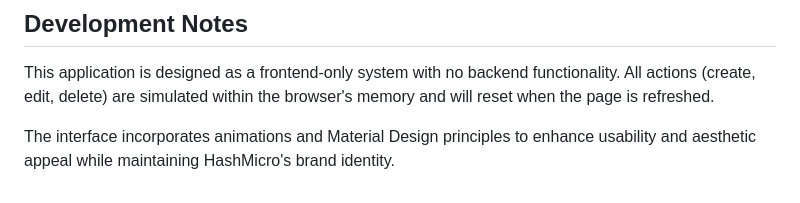
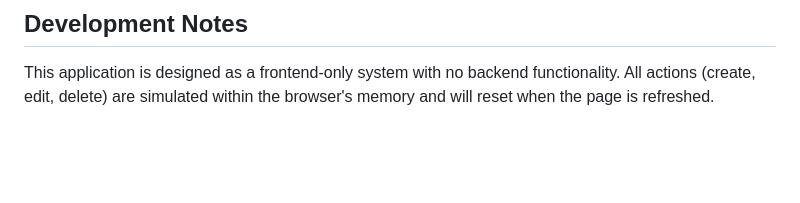
Before and after one commit to syarifuzaki/frontend-test-hashmicro, a Markdown page: readme.md, the part around the change. Drawn GitHub-style; blank space fills up the shorter version.

Commit message:
fix: update readme

```diff
--- a/readme.md
+++ b/readme.md
@@ -85,5 +85,3 @@ The application uses HashMicro's corporate colors:
 ## Development Notes
 
 This application is designed as a frontend-only system with no backend functionality. All actions (create, edit, delete) are simulated within the browser's memory and will reset when the page is refreshed.
-
-The interface incorporates animations and Material Design principles to enhance usability and aesthetic appeal while maintaining HashMicro's brand identity.
```
